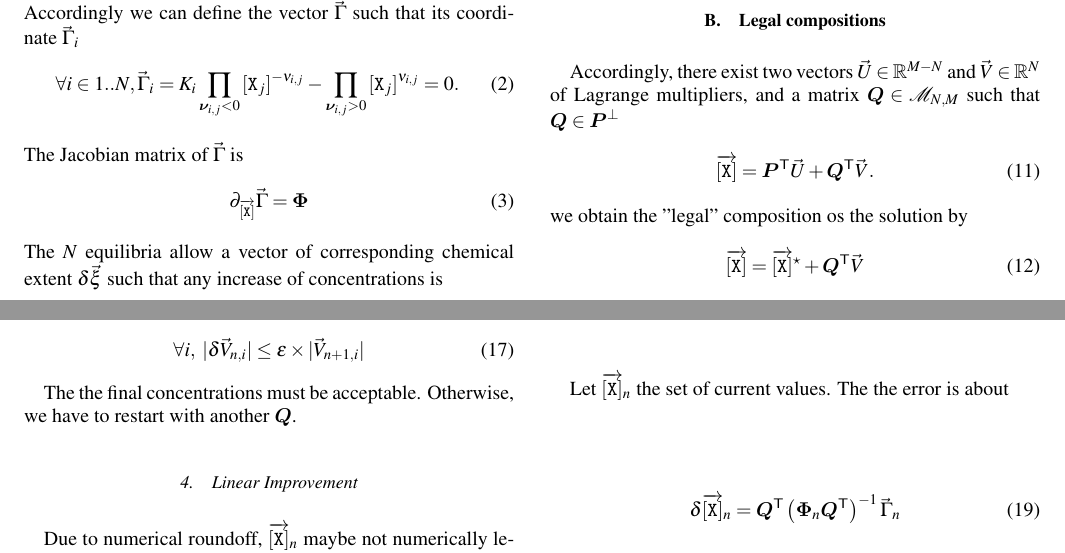
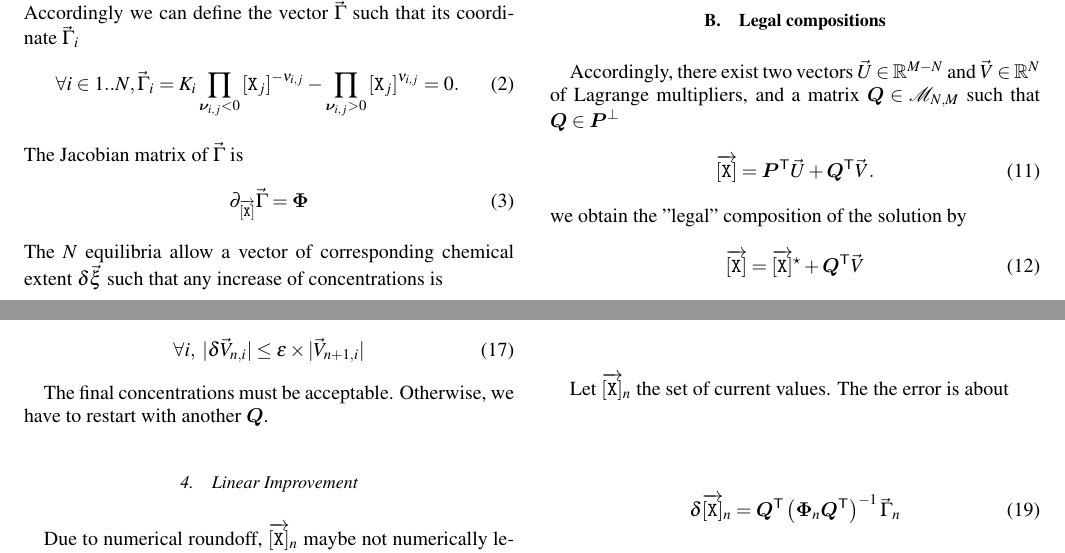
Before and after one commit to ybouret/yocto4, a LaTeX paper (src/y-aqueous/docs/chemsys.tex): two parts of pages 1 and 2 of 2, joined at a grey line, cut so that both start at the same text. Compiled offline with pdfLaTeX.

```diff
--- a/src/y-aqueous/docs/chemsys.tex
+++ b/src/y-aqueous/docs/chemsys.tex
@@ -83,7 +83,7 @@
 \begin{equation}
 	\vecX = \mytrn{\mymat{P}} \vec{U} + \mytrn{\mymat{Q}}\vec{V}.
 \end{equation}
-we obtain the "legal" composition os the solution by
+we obtain the "legal" composition of the solution by
 \begin{equation}
 	\vecX = \vecX^\star + \mytrn{\mymat{Q}}\vec{V}
 \end{equation}
@@ -136,7 +136,7 @@
 	\forall i, \; \vert\delta\vec{V}_{n,i}\vert \leq \epsilon \times \vert \vec{V}_{n+1,i}\vert
 \end{equation}
 
-The the final concentrations must be acceptable. Otherwise,  we have to restart with another $\mymat{Q}$.
+The final concentrations must be acceptable. Otherwise,  we have to restart with another $\mymat{Q}$.
 
 
 \subsubsection{Linear Improvement}
```
Also changed, not shown: 2 other files.
